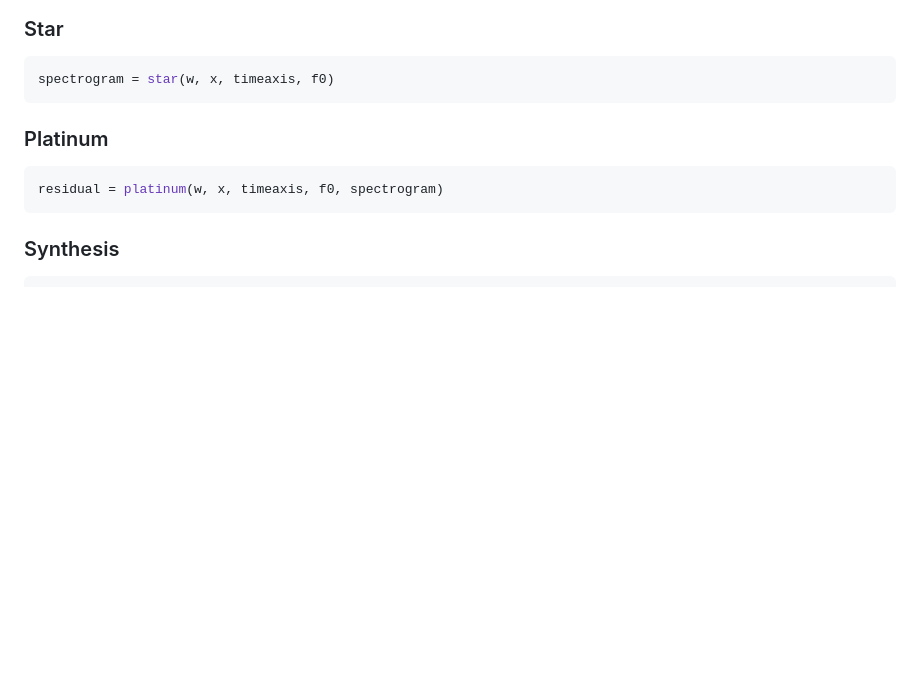
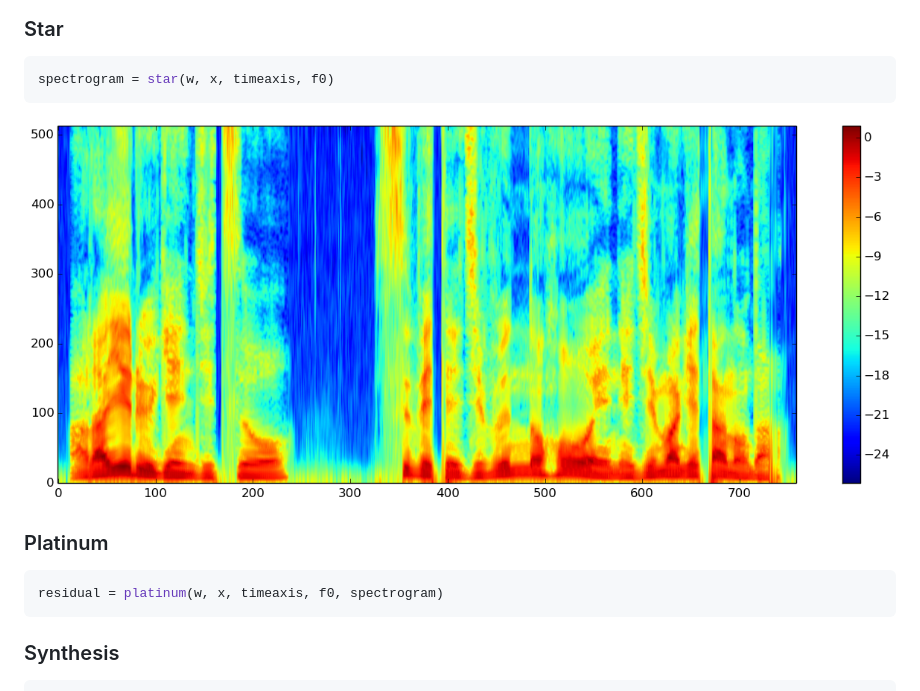
Before and after one commit to r9y9/WORLD.jl, a Markdown page: README.md, the part around the change. Rendered like a GitHub page; pictures changed too: examples/envelope_by_star.png (added); blank space fills up the shorter version.

Commit message:
add star example

````diff
--- a/README.md
+++ b/README.md
@@ -50,6 +50,8 @@ spectrogram = cheaptrick(w, x, timeaxis, f0)
 spectrogram = star(w, x, timeaxis, f0)
 ```
 
+![](examples/envelope_by_star.png)
+
 ### Platinum
 
 ```julia
````
